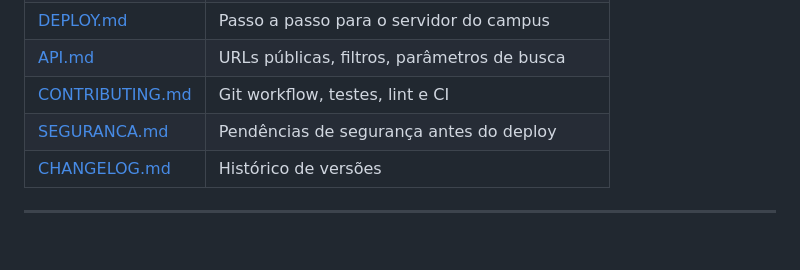
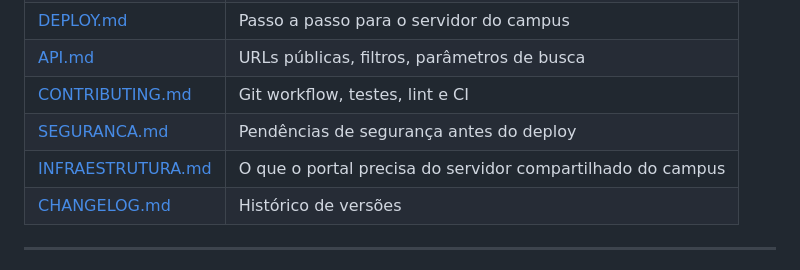
Before and after one commit to EduMBrito/portal-agronomia, a Markdown page: README.md, the part around the change. Drawn GitHub-style; blank space fills up the shorter version.

```diff
--- a/README.md
+++ b/README.md
@@ -154,6 +154,7 @@ portal-agronomia/
 | [API.md](docs/API.md) | URLs públicas, filtros, parâmetros de busca |
 | [CONTRIBUTING.md](docs/CONTRIBUTING.md) | Git workflow, testes, lint e CI |
 | [SEGURANCA.md](docs/SEGURANCA.md) | Pendências de segurança antes do deploy |
+| [INFRAESTRUTURA.md](docs/INFRAESTRUTURA.md) | O que o portal precisa do servidor compartilhado do campus |
 | [CHANGELOG.md](docs/CHANGELOG.md) | Histórico de versões |
 
 ---
```
Also changed, not shown: docs/INFRAESTRUTURA.md (added, +351 -0 lines).
